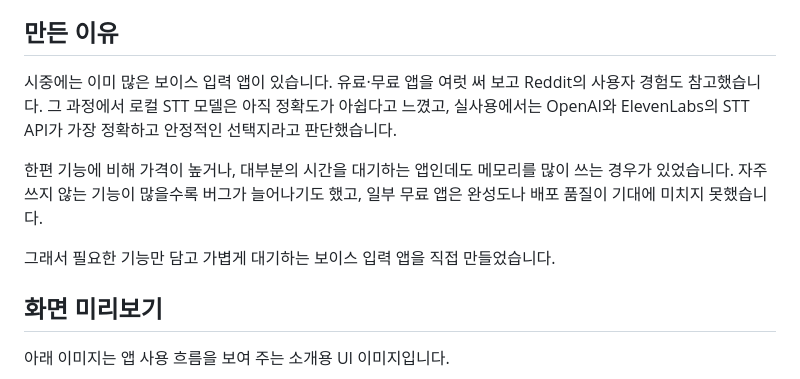
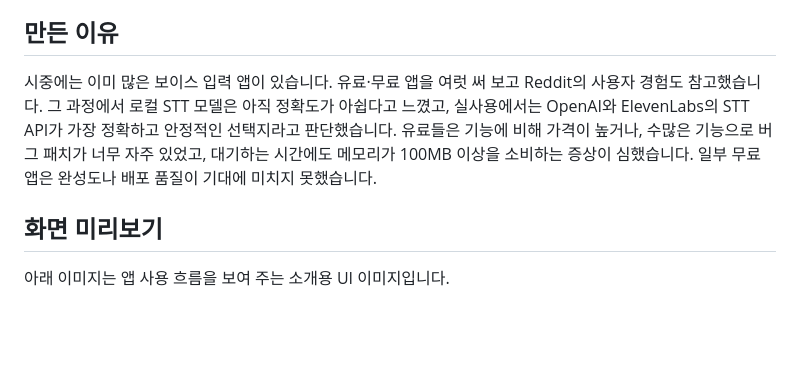
Before and after one commit to zidell/keyscribe, a Markdown page: README.md, the part around the change. Rendered like a GitHub page; blank space fills up the shorter version.

```diff
--- a/README.md
+++ b/README.md
@@ -11,11 +11,7 @@ KeyScribe는 마이크로 녹음된 음성을 텍스트로 변환해 현재 입
 
 ## 만든 이유
 
-시중에는 이미 많은 보이스 입력 앱이 있습니다. 유료·무료 앱을 여럿 써 보고 Reddit의 사용자 경험도 참고했습니다. 그 과정에서 로컬 STT 모델은 아직 정확도가 아쉽다고 느꼈고, 실사용에서는 OpenAI와 ElevenLabs의 STT API가 가장 정확하고 안정적인 선택지라고 판단했습니다.
-
-한편 기능에 비해 가격이 높거나, 대부분의 시간을 대기하는 앱인데도 메모리를 많이 쓰는 경우가 있었습니다. 자주 쓰지 않는 기능이 많을수록 버그가 늘어나기도 했고, 일부 무료 앱은 완성도나 배포 품질이 기대에 미치지 못했습니다.
-
-그래서 필요한 기능만 담고 가볍게 대기하는 보이스 입력 앱을 직접 만들었습니다.
+시중에는 이미 많은 보이스 입력 앱이 있습니다. 유료·무료 앱을 여럿 써 보고 Reddit의 사용자 경험도 참고했습니다. 그 과정에서 로컬 STT 모델은 아직 정확도가 아쉽다고 느꼈고, 실사용에서는 OpenAI와 ElevenLabs의 STT API가 가장 정확하고 안정적인 선택지라고 판단했습니다. 유료들은 기능에 비해 가격이 높거나, 수많은 기능으로 버그 패치가 너무 자주 있었고, 대기하는 시간에도 메모리가 100MB 이상을 소비하는 증상이 심했습니다. 일부 무료 앱은 완성도나 배포 품질이 기대에 미치지 못했습니다.
 
 ## 화면 미리보기
 
```
